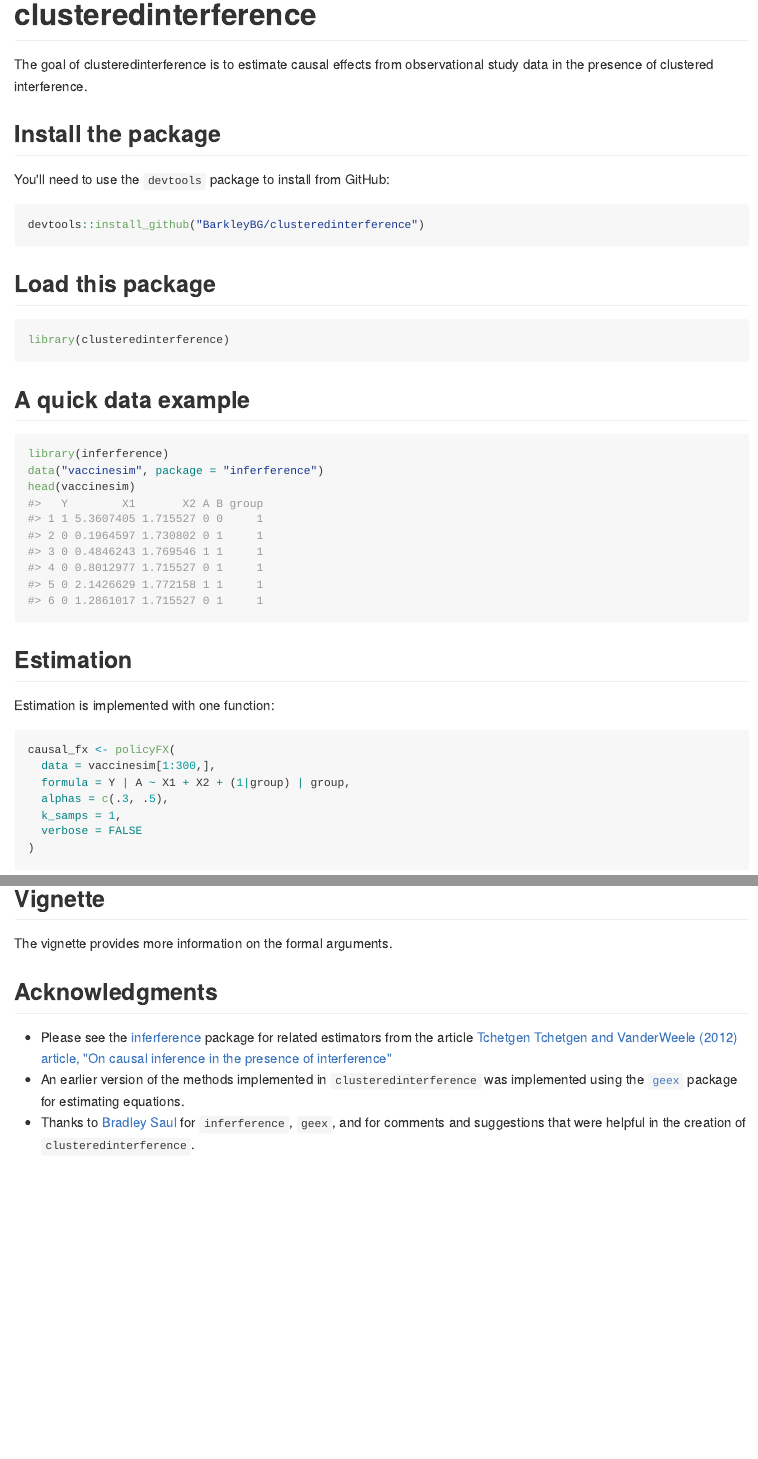
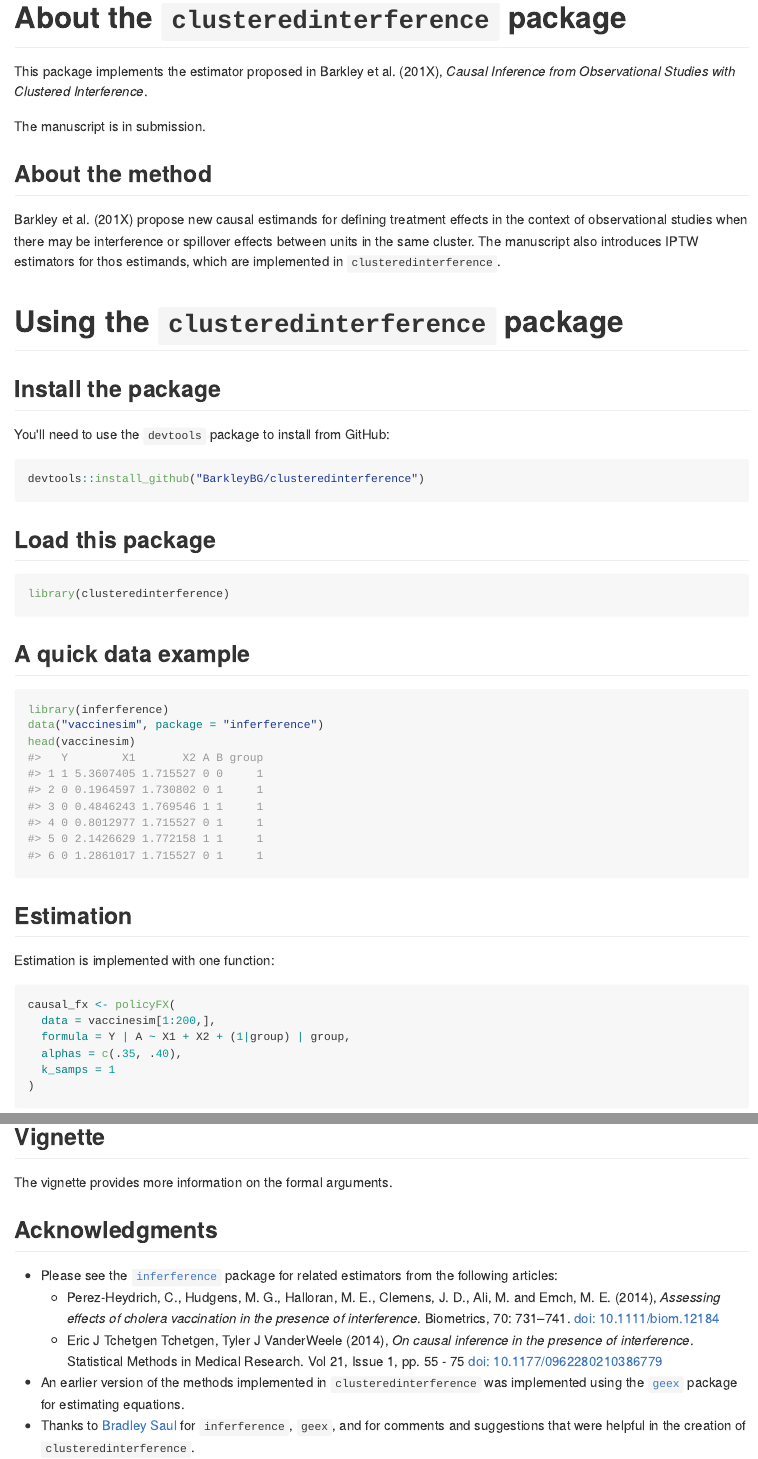
Before and after one commit to BarkleyBG/clusteredinterference, an R Markdown document (README.Rmd): the page in a window 1100 px wide, from its top, and a second part further down, joined at a grey line. The pictures show the output file README.md that the author committed with the source, drawn offline in the style of GitHub.

Commit message:
add some refs and documentation

````diff
--- a/README.Rmd
+++ b/README.Rmd
@@ -12,9 +12,17 @@ knitr::opts_chunk$set(
 )
 ```
 
-# clusteredinterference
+# About the `clusteredinterference` package
 
-The goal of clusteredinterference is to estimate causal effects from observational study data in the presence of clustered interference.
+This package implements the estimator proposed in Barkley et al. (201X), _Causal Inference from Observational Studies with Clustered Interference_.
+
+The manuscript is in submission.
+
+## About the method
+
+Barkley et al. (201X) propose new causal estimands for defining treatment effects in the context of observational studies when there may be interference or spillover effects between units in the same cluster. The manuscript also introduces IPTW estimators for thos estimands, which are implemented in `clusteredinterference`.
+
+# Using the `clusteredinterference` package
 
 ## Install the package
 
@@ -46,9 +54,9 @@ Estimation is implemented with one function:
 
 ```{r}
 causal_fx <- policyFX(
-  data = vaccinesim[1:300,],
+  data = vaccinesim[1:200,],
   formula = Y | A ~ X1 + X2 + (1|group) | group,
-  alphas = c(.3, .5),
+  alphas = c(.35, .40),
   k_samps = 1
 )
 ```
@@ -65,6 +73,8 @@ The vignette provides more information on the formal arguments.
 
 ## Acknowledgments
 
-- Please see the [inferference](https://cran.r-project.org/package=inferference) package for related estimators from the article [Tchetgen Tchetgen and VanderWeele (2012) article, "On causal inference in the presence of interference"](https://doi.org/10.1177/0962280210386779)
+- Please see the [`inferference`](https://cran.r-project.org/package=inferference) package for related estimators from the following articles:
+    - Perez-Heydrich, C., Hudgens, M. G., Halloran, M. E., Clemens, J. D., Ali, M. and Emch, M. E. (2014), _Assessing effects of cholera vaccination in the presence of interference_. Biometrics, 70: 731–741. [doi: 10.1111/biom.12184](doi.wiley.com/10.1111/biom.12184)
+    - Eric J Tchetgen Tchetgen, Tyler J VanderWeele (2014),  _On causal inference in the presence of interference_. Statistical Methods in Medical Research. Vol 21, Issue 1, pp. 55 - 75 [doi: 10.1177/0962280210386779](https://doi.org/10.1177/0962280210386779)
 - An earlier version of the methods implemented in `clusteredinterference` was implemented using the [`geex`](https://github.com/bsaul/geex) package for estimating equations.
 - Thanks to [Bradley Saul](https://github.com/bsaul) for `inferference`, `geex`, and for comments and suggestions that were helpful in the creation of `clusteredinterference`.
````
Also changed, not shown: R/Estimator.R (+1 -1 lines), vignettes/intro.Rmd (+4 -3 lines), README.md, 1 other file.
